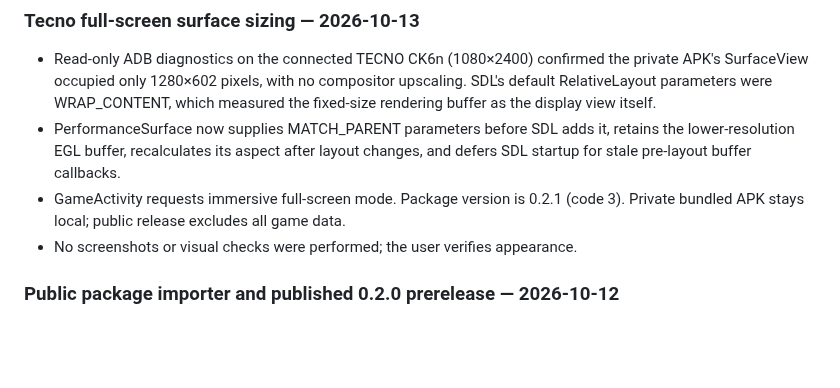
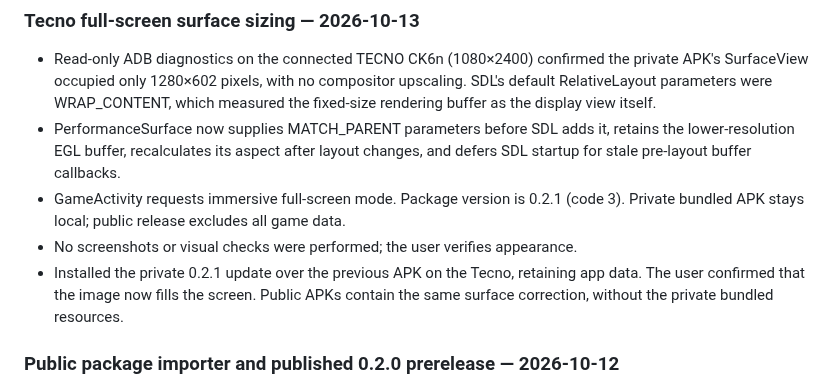
Before and after one commit to Dr3amyBerry/callofrecomp, a Markdown page: PROGRESS.md, the part around the change. Rendered like a GitHub page; blank space fills up the shorter version.

Commit message:
Record Tecno full-screen confirmation and update release link

```diff
--- a/PROGRESS.md
+++ b/PROGRESS.md
@@ -44,6 +44,9 @@ I should not stop merely because a task is large. Work should be split into phas
 - GameActivity requests immersive full-screen mode. Package version is 0.2.1
   (code 3). Private bundled APK stays local; public release excludes all game data.
 - No screenshots or visual checks were performed; the user verifies appearance.
+- Installed the private 0.2.1 update over the previous APK on the Tecno, retaining
+  app data. The user confirmed that the image now fills the screen. Public APKs
+  contain the same surface correction, without the private bundled resources.
 
 ### Public package importer and published 0.2.0 prerelease — 2026-10-12
 
```
Also changed, not shown: README.md (+1 -1 lines).
